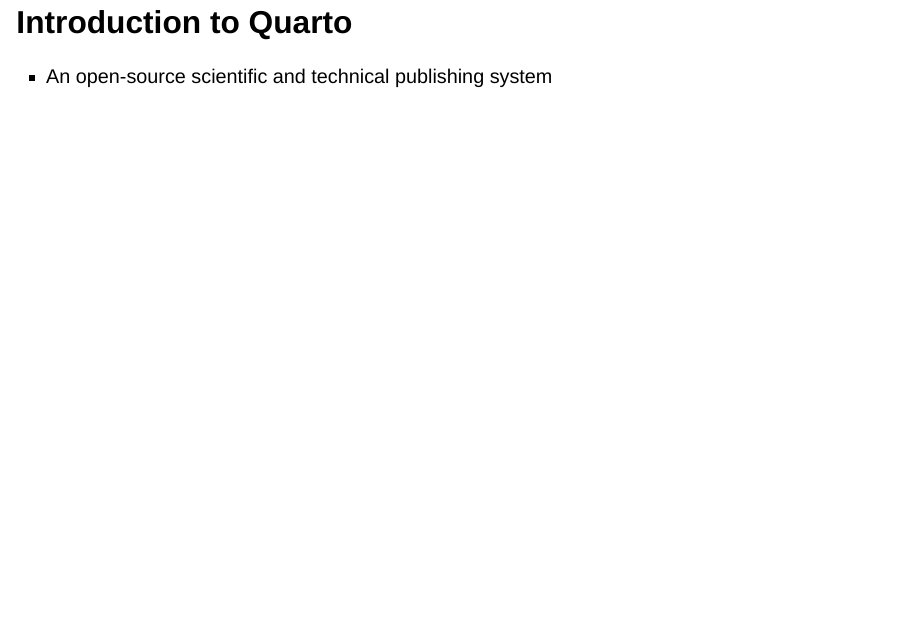
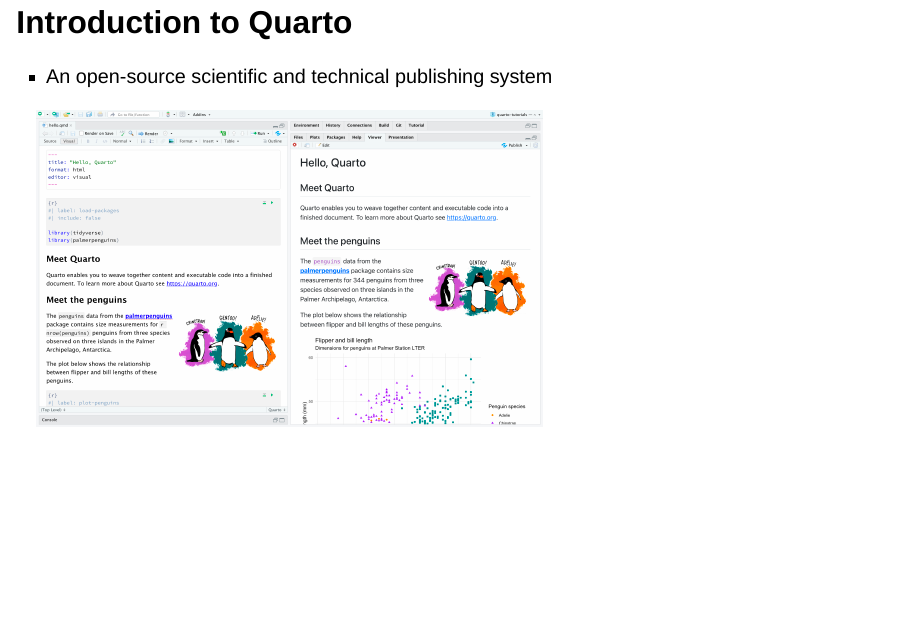
Before and after one commit to janickweberpals/quarto_icpe_2024, a Quarto document (index.qmd): page 20 of 53. Rendered offline with R 4.5, knitr and Pandoc in place of Quarto, with nearby package versions; drawn as Slidy slides in place of the format the file asks for; some code elsewhere in the file could not run offline.

Commit message:
hidding one slide

```diff
--- a/index.qmd
+++ b/index.qmd
@@ -172,11 +172,11 @@
 
 > Dynamic study reporting
 
-## Introduction to Quarto
+## Introduction to Quarto {.hidden}
 
 -   An open-source scientific and technical publishing system
 
-[![Side-by-side example of a Quarto document (left) and a rendered .html output](images/quarto-hello.png){#fig-quarto-side-by-side .hidden width="613"}](https://quarto.org/docs/get-started/hello/rstudio.html)
+[![Side-by-side example of a Quarto document (left) and a rendered .html output](images/quarto-hello.png){#fig-quarto-side-by-side width="613"}](https://quarto.org/docs/get-started/hello/rstudio.html)
 
 ## Introduction to Quarto
 
```
